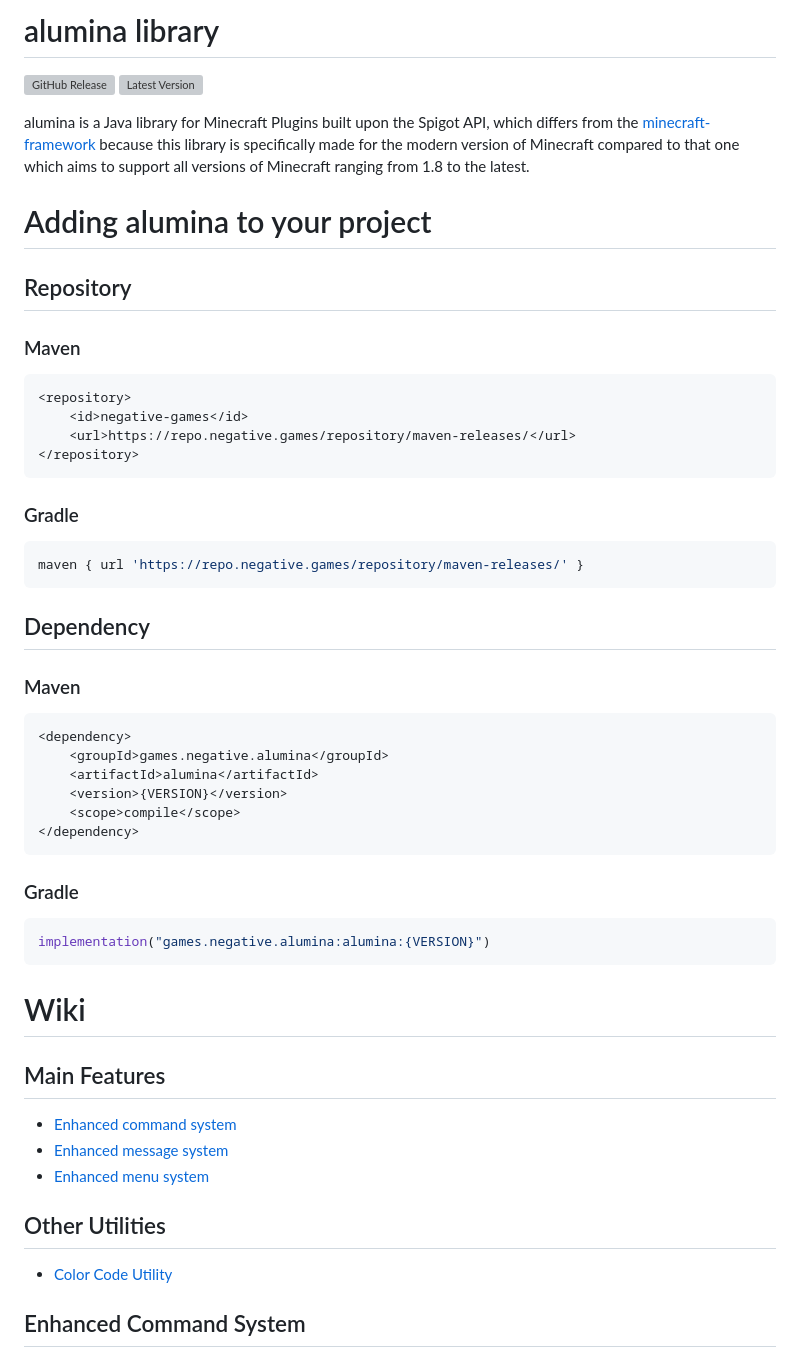
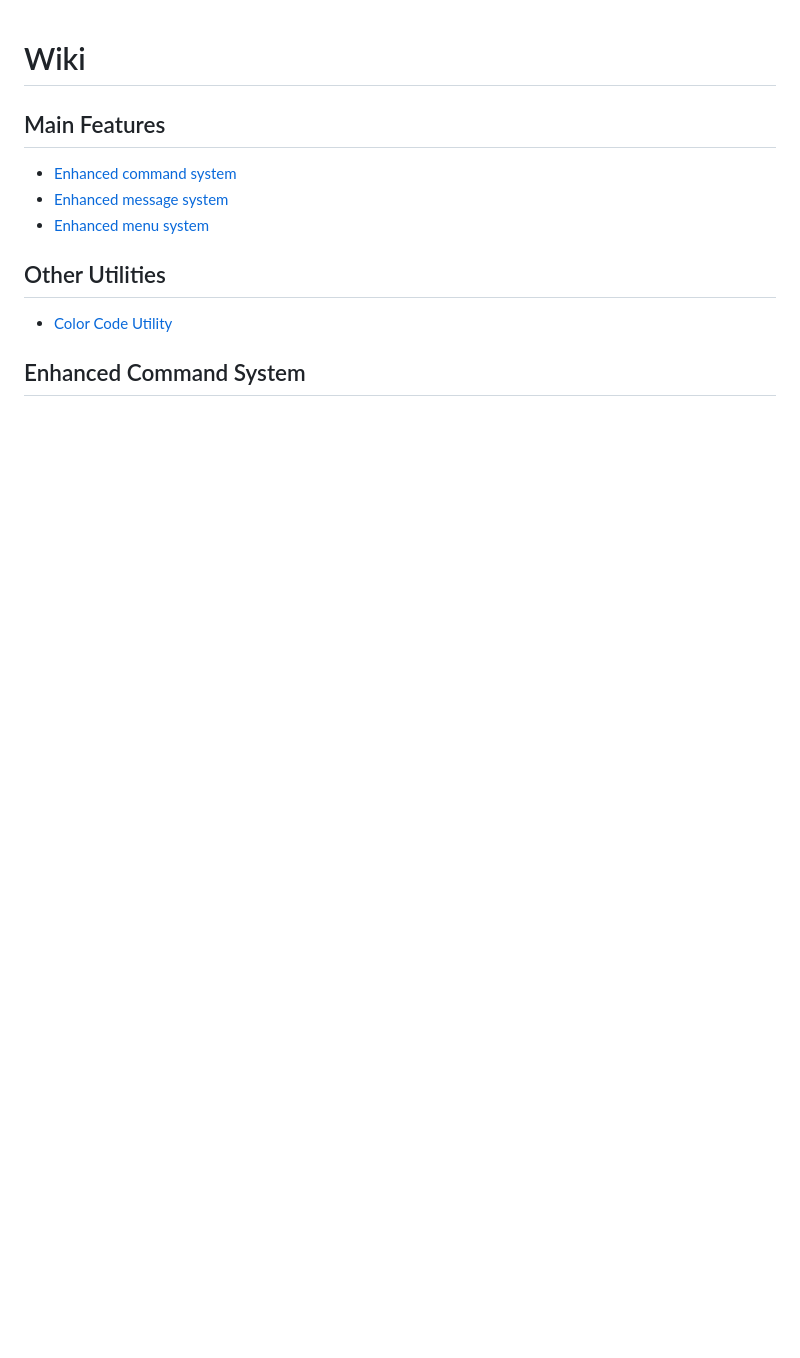
Before and after one commit to hype-development/HypeLib, a Markdown page: README.md, the part around the change. Drawn GitHub-style; blank space fills up the shorter version; grey boxes are pictures that could not be loaded.

````diff
--- a/README.md
+++ b/README.md
@@ -1,39 +1,3 @@
-# alumina library
-[![GitHub Release](https://img.shields.io/github/release/ericlmao/alumina.svg?style=flat)]()
-[![Latest Version](https://img.shields.io/github/release-date/ericlmao/alumina)]()
-
-alumina is a Java library for Minecraft Plugins built upon the Spigot API, which differs from the [minecraft-framework](https://github.com/Framework-Library/minecraft-framework) because this library is specifically made for the modern version of Minecraft compared to that one which aims to support all versions of Minecraft ranging from 1.8 to the latest.
-
-# Adding alumina to your project
-
-## Repository
-### Maven
-```xml
-<repository>
-    <id>negative-games</id>
-    <url>https://repo.negative.games/repository/maven-releases/</url>
-</repository>
-```
-### Gradle
-```groovy
-maven { url 'https://repo.negative.games/repository/maven-releases/' }
-```
-
-## Dependency
-### Maven
-```xml
-<dependency>
-    <groupId>games.negative.alumina</groupId>
-    <artifactId>alumina</artifactId>
-    <version>{VERSION}</version>
-    <scope>compile</scope>
-</dependency>
-```
-### Gradle
-```groovy
-implementation("games.negative.alumina:alumina:{VERSION}")
-```
-
 # Wiki
 
 ## Main Features
````
